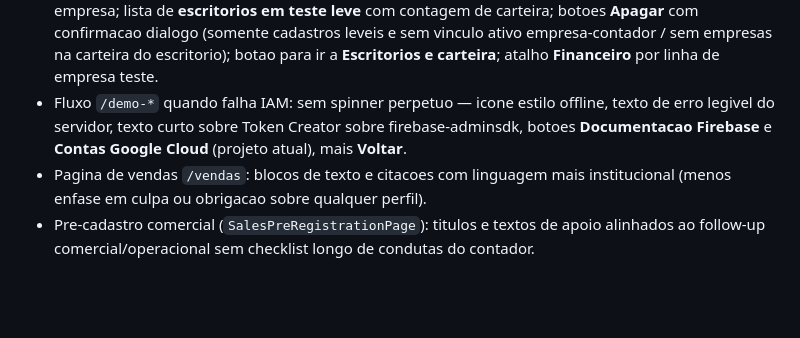
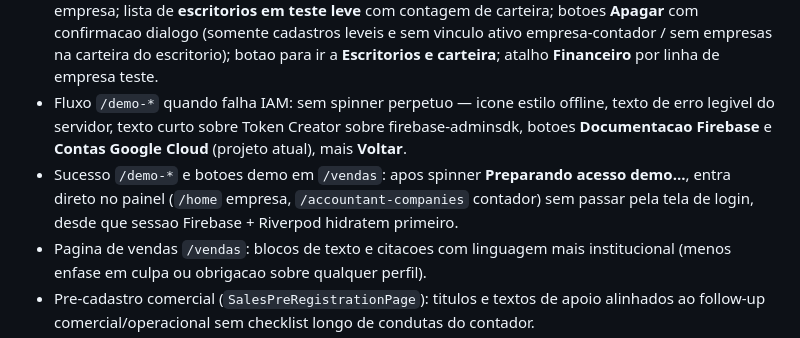
Before and after one commit to alexandre19eletrica-jpg/pontocerto, a Markdown page: docs/OFICIAL_01_PARTE_VISUAL_DO_SISTEMA.md, the part around the change. Rendered like a GitHub page; blank space fills up the shorter version.

Commit message:
OFICIAL_01: demo entra direto no painel
Co-authored-by: Cursor <cursoragent@cursor.com>

```diff
--- a/docs/OFICIAL_01_PARTE_VISUAL_DO_SISTEMA.md
+++ b/docs/OFICIAL_01_PARTE_VISUAL_DO_SISTEMA.md
@@ -222,6 +222,7 @@ Esses alertas servem para impedir cadastro perdido no sistema e devem ficar visi
 
 - Plataforma `/platform-admin/governanca` (submenu **Governanca** sob Plataforma): listas em cards expansiveis — empresas em **teste direto** (cadastro leve sem escritorio completo) e **livro de demos** (apenas contagens de acesso agregadas e datas, sem IP/rede/aparelho na UI); bloco **Cadastro real (acompanhamento pos-teste)** (empresas e escritorios que sairam do pendente leve, excluindo workspace/contas demo fixos): linhas com owner/onboarding quando aplicavel, atalho **Financeiro** por empresa; lista de **escritorios em teste leve** com contagem de carteira; botoes **Apagar** com confirmacao dialogo (somente cadastros leveis e sem vinculo ativo empresa-contador / sem empresas na carteira do escritorio); botao para ir a **Escritorios e carteira**; atalho **Financeiro** por linha de empresa teste.
 - Fluxo `/demo-*` quando falha IAM: sem spinner perpetuo — icone estilo offline, texto de erro legivel do servidor, texto curto sobre Token Creator sobre firebase-adminsdk, botoes **Documentacao Firebase** e **Contas Google Cloud** (projeto atual), mais **Voltar**.
+- Sucesso `/demo-*` e botoes demo em `/vendas`: apos spinner **Preparando acesso demo...**, entra direto no painel (`/home` empresa, `/accountant-companies` contador) sem passar pela tela de login, desde que sessao Firebase + Riverpod hidratem primeiro.
 - Pagina de vendas `/vendas`: blocos de texto e citacoes com linguagem mais institucional (menos enfase em culpa ou obrigacao sobre qualquer perfil).
 - Pre-cadastro comercial (`SalesPreRegistrationPage`): titulos e textos de apoio alinhados ao follow-up comercial/operacional sem checklist longo de condutas do contador.
 - Cadastro leve da empresa (`/cadastro-empresa`): botao final descreve solicitacao por e-mail; sem campo de senha no formulario leve e no cadastro publico completo.
```
